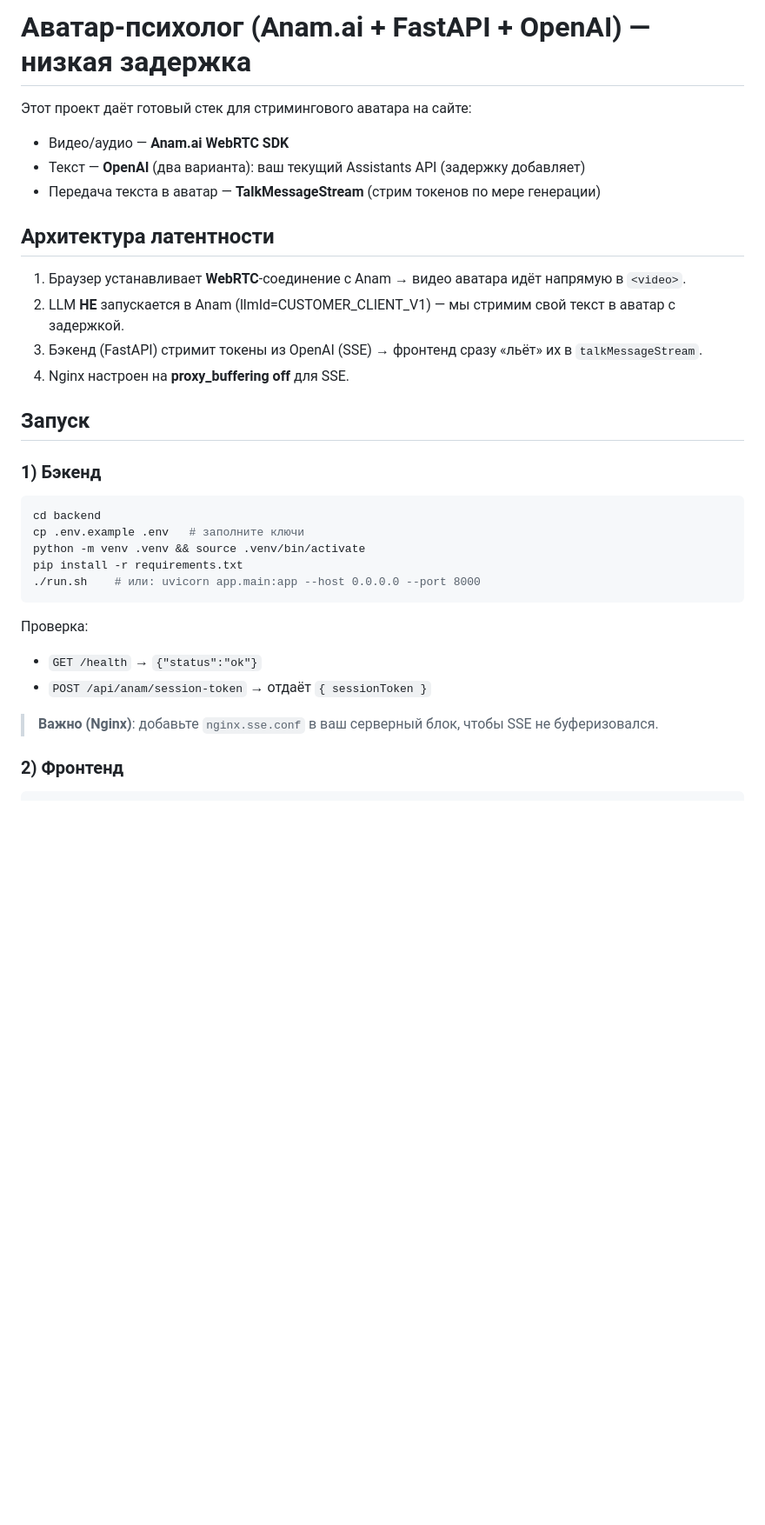
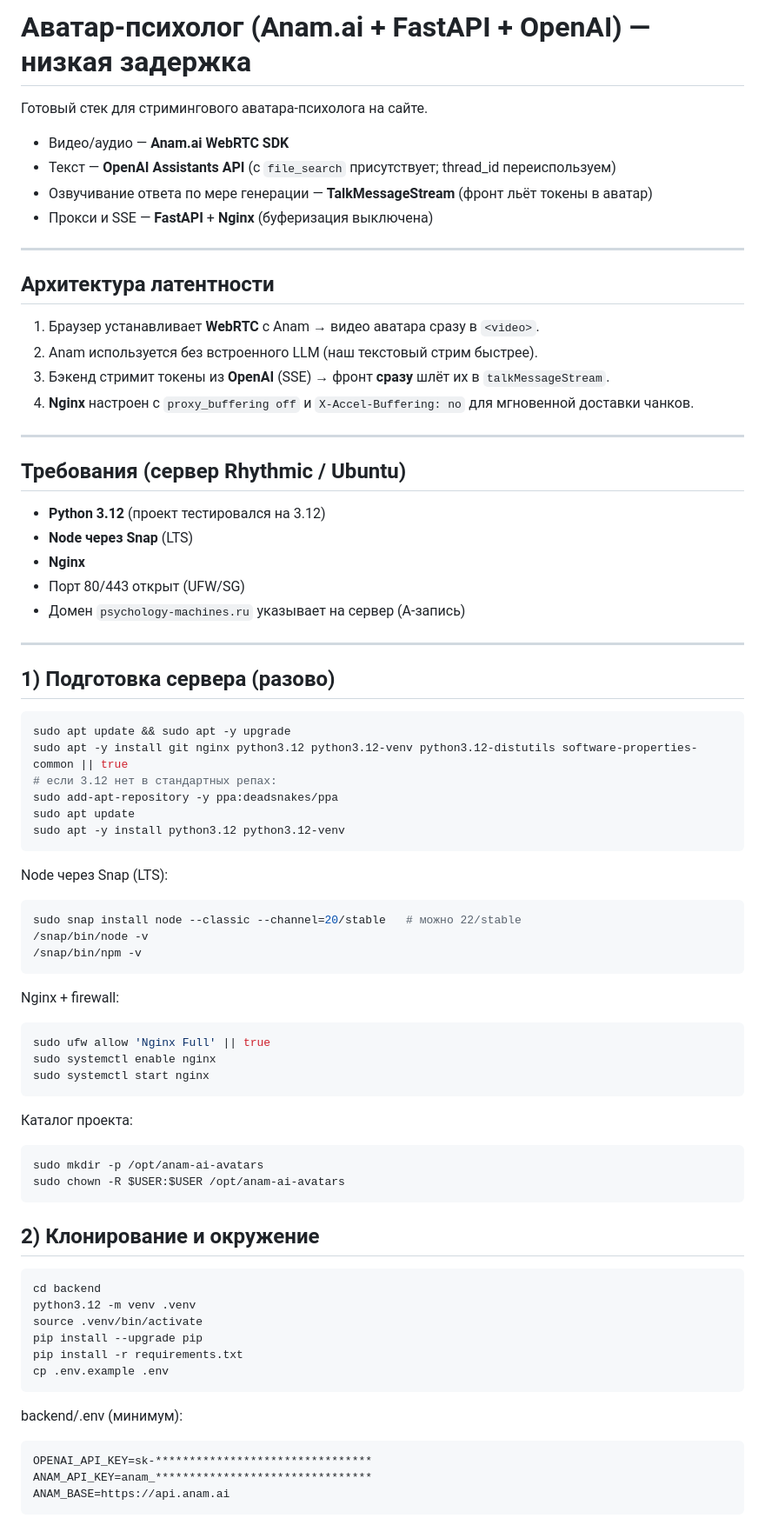
Before and after one commit to wrld-builder/anam-ai-avatars, a Markdown page: README.md, the part around one of its changes. Shown at 87% size. GitHub-like rendering; blank space fills up the shorter version.

````diff
--- a/README.md
+++ b/README.md
@@ -1,33 +1,78 @@
-# Аватар‑психолог (Anam.ai + FastAPI + OpenAI) — низкая задержка
+# Аватар-психолог (Anam.ai + FastAPI + OpenAI) — низкая задержка
 
-Этот проект даёт готовый стек для стримингового аватара на сайте:
+Готовый стек для стримингового аватара-психолога на сайте.
+
 - Видео/аудио — **Anam.ai WebRTC SDK**
-- Текст — **OpenAI** (два варианта): ваш текущий Assistants API (задержку добавляет)
-- Передача текста в аватар — **TalkMessageStream** (стрим токенов по мере генерации)
+- Текст — **OpenAI Assistants API** (с `file_search` присутствует; thread_id переиспользуем)
+- Озвучивание ответа по мере генерации — **TalkMessageStream** (фронт льёт токены в аватар)
+- Прокси и SSE — **FastAPI** + **Nginx** (буферизация выключена)
+
+---
 
 ## Архитектура латентности
 
-1. Браузер устанавливает **WebRTC**‑соединение с Anam → видео аватара идёт напрямую в `<video>`.
-2. LLM **НЕ** запускается в Anam (llmId=CUSTOMER_CLIENT_V1) — мы стримим свой текст в аватар с задержкой.
-3. Бэкенд (FastAPI) стримит токены из OpenAI (SSE) → фронтенд сразу «льёт» их в `talkMessageStream`.
-4. Nginx настроен на **proxy_buffering off** для SSE.
+1. Браузер устанавливает **WebRTC** с Anam → видео аватара сразу в `<video>`.
+2. Anam используется без встроенного LLM (наш текстовый стрим быстрее).
+3. Бэкенд стримит токены из **OpenAI** (SSE) → фронт **сразу** шлёт их в `talkMessageStream`.
+4. **Nginx** настроен с `proxy_buffering off` и `X-Accel-Buffering: no` для мгновенной доставки чанков.
 
-## Запуск
+---
 
-### 1) Бэкенд
+## Требования (сервер Rhythmic / Ubuntu)
+
+- **Python 3.12** (проект тестировался на 3.12)
+- **Node через Snap** (LTS)
+- **Nginx**
+- Порт 80/443 открыт (UFW/SG)
+- Домен `psychology-machines.ru` указывает на сервер (A-запись)
+
+---
+
+## 1) Подготовка сервера (разово)
 
 ```bash
-cd backend
-cp .env.example .env   # заполните ключи
-python -m venv .venv && source .venv/bin/activate
-pip install -r requirements.txt
-./run.sh    # или: uvicorn app.main:app --host 0.0.0.0 --port 8000
+sudo apt update && sudo apt -y upgrade
+sudo apt -y install git nginx python3.12 python3.12-venv python3.12-distutils software-properties-common || true
+# если 3.12 нет в стандартных репах:
+sudo add-apt-repository -y ppa:deadsnakes/ppa
+sudo apt update
+sudo apt -y install python3.12 python3.12-venv
 ```
 
-Проверка:
-- `GET /health` → `{"status":"ok"}`
-- `POST /api/anam/session-token` → отдаёт `{ sessionToken }`
+Node через Snap (LTS):
 
-> **Важно (Nginx)**: добавьте `nginx.sse.conf` в ваш серверный блок, чтобы SSE не буферизовался.
+```bash
+sudo snap install node --classic --channel=20/stable   # можно 22/stable
+/snap/bin/node -v
+/snap/bin/npm -v
+```
 
-### 2) Фронтенд
+Nginx + firewall:
+```bash
+sudo ufw allow 'Nginx Full' || true
+sudo systemctl enable nginx
+sudo systemctl start nginx
+```
+
+Каталог проекта:
+```bash
+sudo mkdir -p /opt/anam-ai-avatars
+sudo chown -R $USER:$USER /opt/anam-ai-avatars
+```
+
+## 2) Клонирование и окружение
+```bash
+cd backend
+python3.12 -m venv .venv
+source .venv/bin/activate
+pip install --upgrade pip
+pip install -r requirements.txt
+cp .env.example .env
+```
+backend/.env (минимум):
+```
+OPENAI_API_KEY=sk-********************************
+ANAM_API_KEY=anam_********************************
+ANAM_BASE=https://api.anam.ai
+```
+
````
Also changed, not shown: other parts of README.md (+93 -32 lines).
